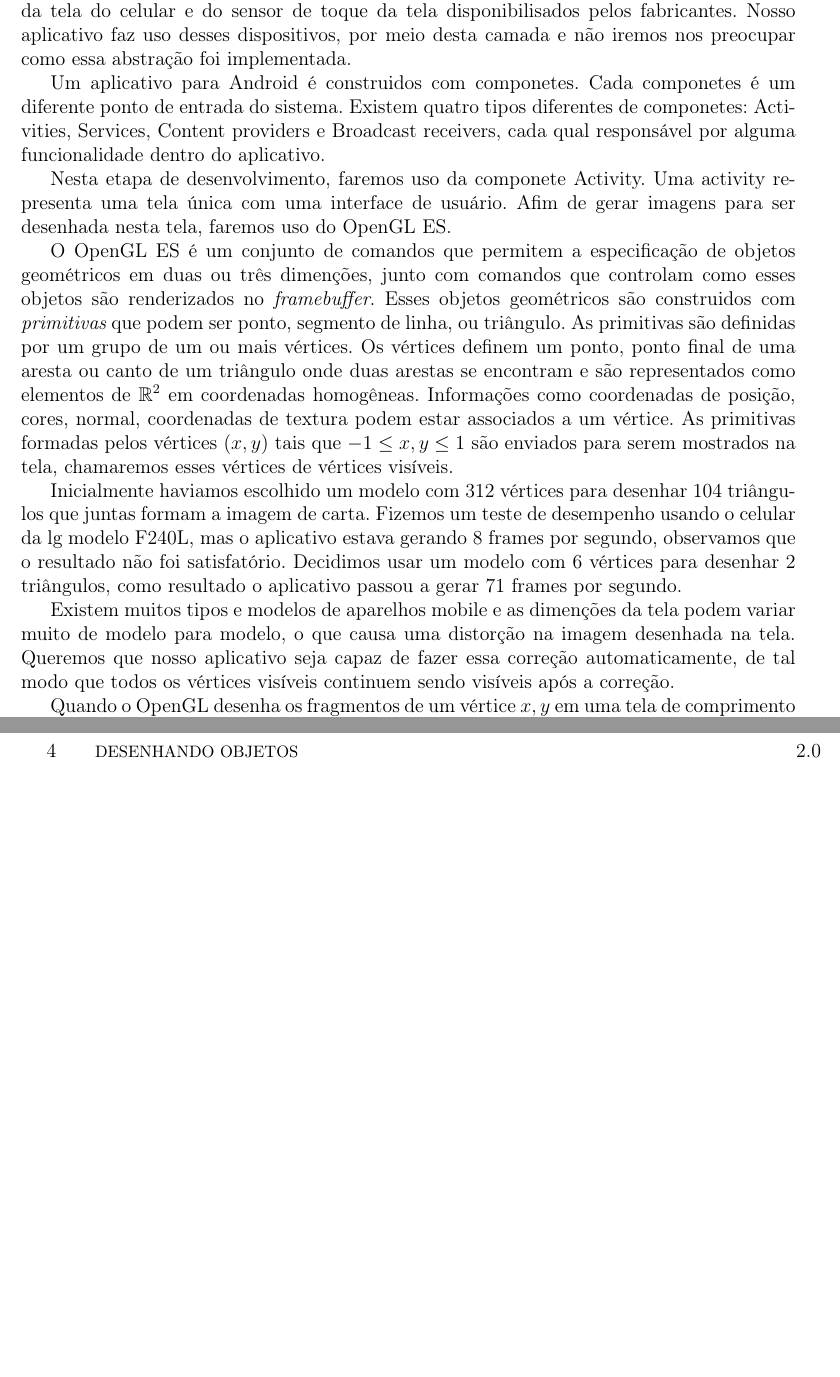
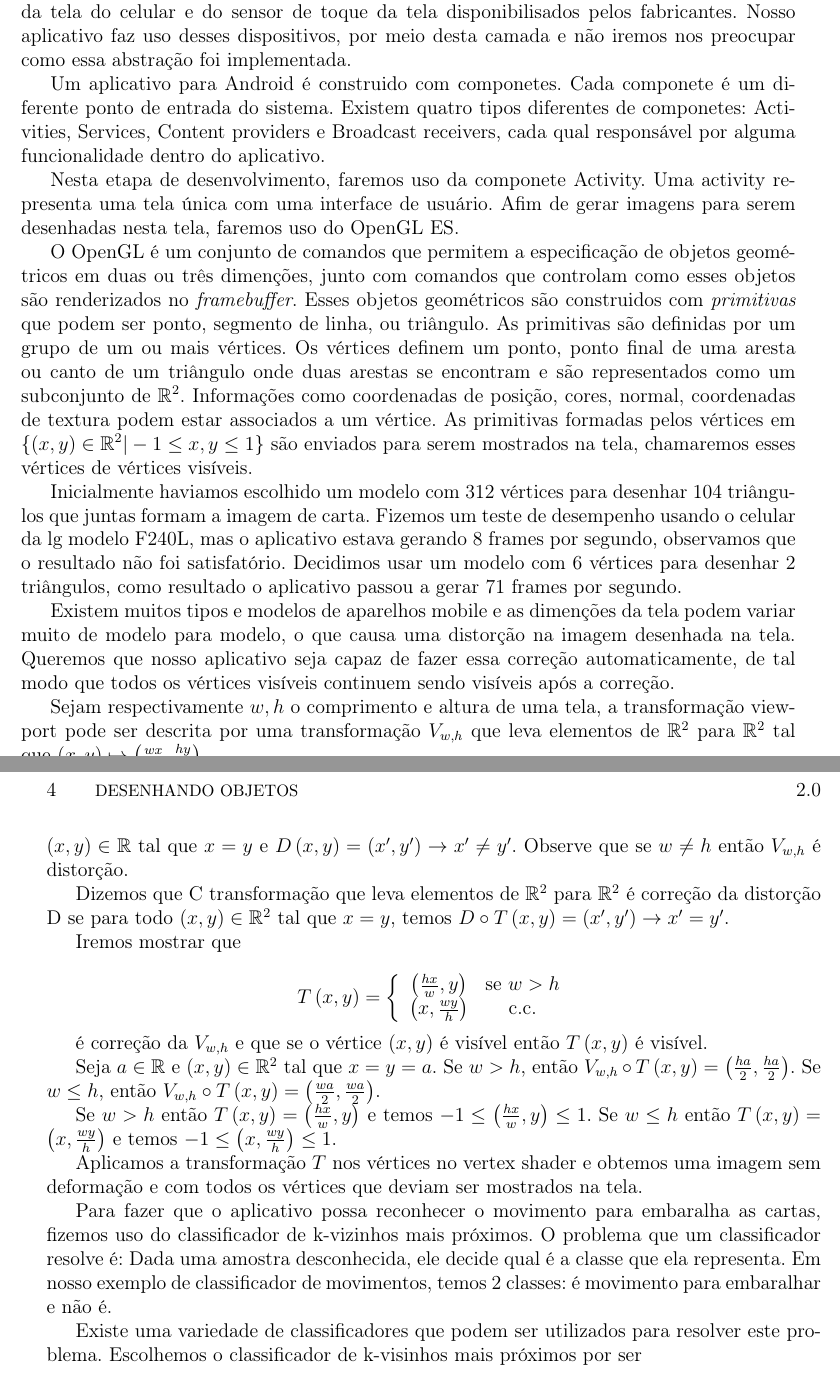
Before and after one commit to yoshiomori/PlayingCards, a LaTeX thesis (monografia/monografia_template.tex, which reads monografia/cap-desenvolvimentos.tex): two parts of pages 11 and 12 of 17, joined at a grey line, cut so that both start at the same text, the shorter picture padded with empty space. Compiled offline with pdfLaTeX; the source files are stored in an older character set and shown here as Unicode.

Commit message:
Corrigindo movimento para embaralhar e atualizando monografia

```diff
--- a/monografia/cap-desenvolvimentos.tex
+++ b/monografia/cap-desenvolvimentos.tex
@@ -38,24 +37,23 @@ O Android pode ser visto como uma camada de abstração da interface de manipula
 do sensor de toque da tela disponibilisados pelos fabricantes. Nosso aplicativo faz uso desses
 dispositivos, por meio desta camada e não iremos nos preocupar como essa abstração foi implementada.
 
-Um aplicativo para Android é construidos com componetes. Cada componetes é um diferente ponto de
-entrada do sistema. Existem quatro tipos diferentes de componetes: Activities, Services, Content
-providers e Broadcast receivers, cada qual responsável por alguma funcionalidade dentro do aplicativo.
+Um aplicativo para Android é construido com componetes. Cada componete é um diferente ponto de entrada
+do sistema. Existem quatro tipos diferentes de componetes: Activities, Services, Content providers e
+Broadcast receivers, cada qual responsável por alguma funcionalidade dentro do aplicativo.
 
 Nesta etapa de desenvolvimento, faremos uso da componete Activity. Uma activity representa uma tela
-única com uma interface de usuário. Afim de gerar imagens para ser desenhada nesta tela, faremos uso
-do OpenGL ES.
+única com uma interface de usuário. Afim de gerar imagens para serem desenhadas nesta tela, faremos
+uso do OpenGL ES.
 
-O OpenGL ES é um conjunto de comandos que permitem a especificação de objetos geométricos em duas
-ou três dimenções, junto com comandos que controlam como esses objetos são renderizados no
+O OpenGL é um conjunto de comandos que permitem a especificação de objetos geométricos em duas ou
+três dimenções, junto com comandos que controlam como esses objetos são renderizados no
 {\it framebuffer}. Esses objetos geométricos são construidos com {\it primitivas} que podem ser ponto,
 segmento de linha, ou triângulo. As primitivas são definidas por um grupo de um ou mais vértices. Os
 vértices definem um ponto, ponto final de uma aresta ou canto de um triângulo onde duas arestas se
-encontram e são representados como elementos de \( \mathbb{R} ^ 2 \) em coordenadas homogêneas.
-Informações como coordenadas de posição, cores, normal, coordenadas de textura podem estar associados
-a um vértice. As primitivas formadas pelos vértices \( \left( x, y \right) \) tais que
-\( -1 \leq x, y \leq 1 \) são enviados para serem mostrados na tela, chamaremos esses vértices de
-vértices visíveis.
+encontram e são representados como um subconjunto de \(\mathbb{R}²\). Informações como coordenadas de
+posição, cores, normal, coordenadas de textura podem estar associados a um vértice. As primitivas
+formadas pelos vértices em \(\left\{\left(x, y\right) \in \mathbb{R}² | -1 \leq x, y \leq 1\right\}\)
+são enviados para serem mostrados na tela, chamaremos esses vértices de vértices visíveis.
 
 Inicialmente haviamos escolhido um modelo com 312 vértices para desenhar 104 triângulos que juntas
 formam a imagem de carta. Fizemos um teste de desempenho usando o celular da lg modelo F240L, mas o
@@ -69,13 +67,51 @@ para modelo, o que causa uma distorção na imagem desenhada na tela. Queremos q
 capaz de fazer essa correção automaticamente, de tal modo que todos os vértices visíveis continuem
 sendo visíveis após a correção.
 
-Quando o OpenGL desenha os fragmentos de um vértice \(x, y\) em uma tela de comprimento w e altura h,
-ocorre uma transformação \( T \) que leva vértices em \( \mathbb{R} ^ 2 \) para \( \mathbb{R} ^ 2 \)
+Sejam respectivamente \( w, h \) o comprimento e altura de uma tela, a transformação viewport pode ser
+descrita por uma transformação \(V_{w, h}\) que leva elementos de \(\mathbb{R}²\) para \(\mathbb{R}²\)
+tal que \(\left(x, y\right) \mapsto \left(\frac{wx}{2}, \frac{hy}{2}\right)\).
+
+Dizemos que \(D\) transformação que leva elementos de \(\mathbb{R}²\) para \(\mathbb{R}²\) é distorção
+se existe \(\left(x, y\right) \in \mathbb{R}\) tal que \(x = y\) e
+\(D\left(x, y\right) =  \left(x', y'\right) \to x' \neq y'\). Observe que se \( w \neq h \) então
+\(V_{w, h}\) é distorção.
+
+Dizemos que C transformação que leva elementos de \(\mathbb{R}²\) para \(\mathbb{R}²\) é correção da
+distorção D se para todo \(\left(x, y\right) \in \mathbb{R}²\) tal que \(x = y\), temos
+\(D \circ T \left(x, y\right) = \left(x', y'\right) \to x' = y'\).
+
+Iremos mostrar que
 
 $$
-\left[
-\begin{array}{ccc}
+  T\left(x, y\right) =
+    \left\{
+      \begin{array}{cc}
+	\left( \frac{hx}{w}, y \right) & \text{se } w > h \\
+	\left( x, \frac{wy}{h} \right) & \text{c.c.}
+      \end{array}
+    \right.
+$$
 
-\end{array}
-\right]
-$$
+é correção da \(V_{w, h}\) e que se o vértice \(\left(x, y\right)\) é visível então
+\(T\left(x, y\right)\) é visível.
+
+Seja \(a \in \mathbb{R}\) e \(\left(x, y\right) \in \mathbb{R}²\) tal que \(x = y = a\). Se \(w > h\),
+então \(V_{w, h} \circ T\left(x, y\right) = \left(\frac{ha}{2}, \frac{ha}{2}\right)\). Se
+\(w \leq h\), então \(V_{w, h} \circ T\left(x, y\right) = \left(\frac{wa}{2}, \frac{wa}{2}\right)\).
+
+Se \(w > h\) então \(T\left(x, y\right) = \left(\frac{hx}{w}, y\right)\) e temos
+\(-1 \leq \left(\frac{hx}{w}, y\right) \leq 1\). Se \(w \leq h\) então
+\(T\left(x, y\right) = \left(x, \frac{wy}{h} \right)\) e temos
+\(-1 \leq \left(x, \frac{wy}{h}\right) \leq 1\).
+
+Aplicamos a transformação \(T\) nos vértices no vertex shader e obtemos uma imagem sem deformação e com
+todos os vértices que deviam ser mostrados na tela.
+
+
+Para fazer que o aplicativo possa reconhecer o movimento para embaralha as cartas, fizemos uso do
+classificador de k-vizinhos mais próximos. O problema que um classificador resolve é: Dada uma amostra
+desconhecida, ele decide qual é a classe que ela representa. Em nosso exemplo de classificador de
+movimentos, temos 2 classes: é movimento para embaralhar e não é.
+
+Existe uma variedade de classificadores que podem ser utilizados para resolver este problema.
+Escolhemos o classificador de k-visinhos mais próximos por ser
```
Also changed, not shown: monografia/monografia_template.pdf, monografia/cap-desenvolvimentos.tex (5 more changed lines), 1 other file.
